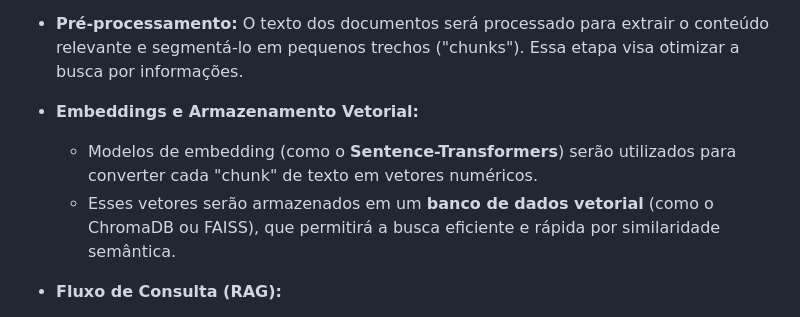
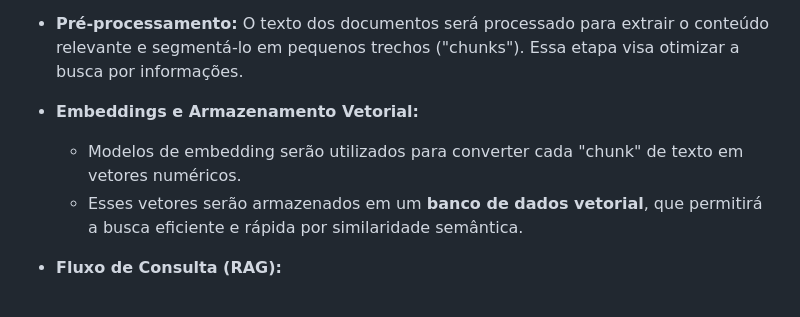
Before and after one commit to EngMateus/Projeto-Integrador-de-Extens-o-III-Descoberta-do-Conhecimento---Foco-Aprendizado-n-o-Supervisionado, a Markdown page: README.md, the part around the change. Drawn GitHub-style.

```diff
--- a/README.md
+++ b/README.md
@@ -50,8 +50,8 @@ A solução técnica será estruturada nas seguintes etapas:
 * **Pré-processamento:** O texto dos documentos será processado para extrair o conteúdo relevante e segmentá-lo em pequenos trechos ("chunks"). Essa etapa visa otimizar a busca por informações.
 
 * **Embeddings e Armazenamento Vetorial:**
-    * Modelos de embedding (como o **Sentence-Transformers**) serão utilizados para converter cada "chunk" de texto em vetores numéricos.
-    * Esses vetores serão armazenados em um **banco de dados vetorial** (como o ChromaDB ou FAISS), que permitirá a busca eficiente e rápida por similaridade semântica.
+    * Modelos de embedding  serão utilizados para converter cada "chunk" de texto em vetores numéricos.
+    * Esses vetores serão armazenados em um **banco de dados vetorial**, que permitirá a busca eficiente e rápida por similaridade semântica.
 
 * **Fluxo de Consulta (RAG):**
     * O usuário fará uma consulta em linguagem natural.
```
